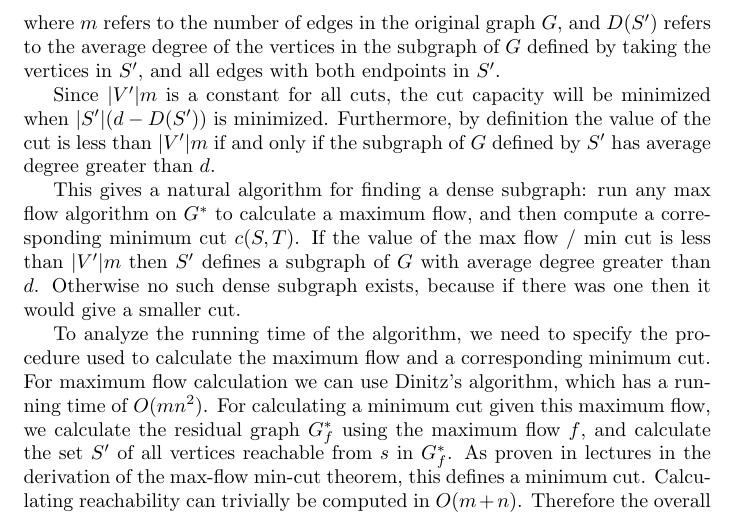
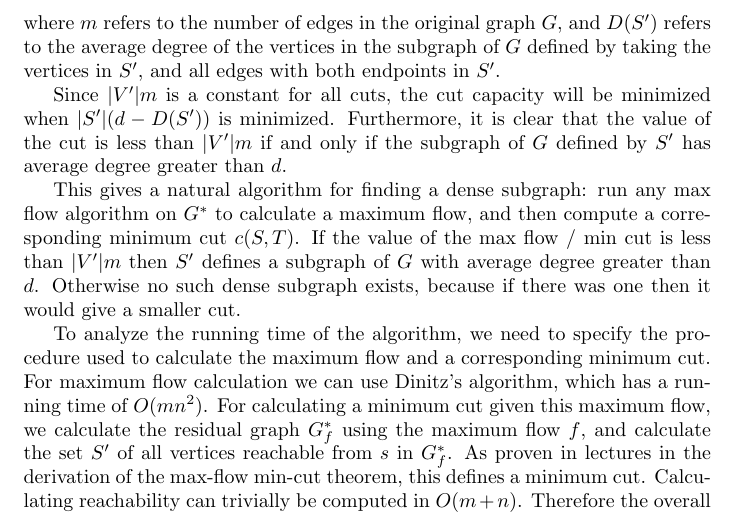
Before and after one commit to bs672/Algorithms-6820, a LaTeX problem sheet (hw2.tex): part of page 2 of 2, cut so that both start at the same text. Compiled offline with pdfLaTeX.

Commit message:
minor fix

```diff
--- a/hw2.tex
+++ b/hw2.tex
@@ -51,7 +51,7 @@ $D(S')$ refers to the average degree of the vertices in the subgraph of $G$
 defined by taking the vertices in $S'$, and all edges with both endpoints in $S'$.
 
 Since $|V'|m$ is a constant for all cuts, the cut capacity will be minimized when
-$|S'|(d - D(S'))$ is minimized. Furthermore, by definition the value of the cut
+$|S'|(d - D(S'))$ is minimized. Furthermore, it is clear that the value of the cut
 is less than $|V'|m$ if and only if the subgraph of $G$ defined by $S'$ has
 average degree greater than $d$.
 
```
